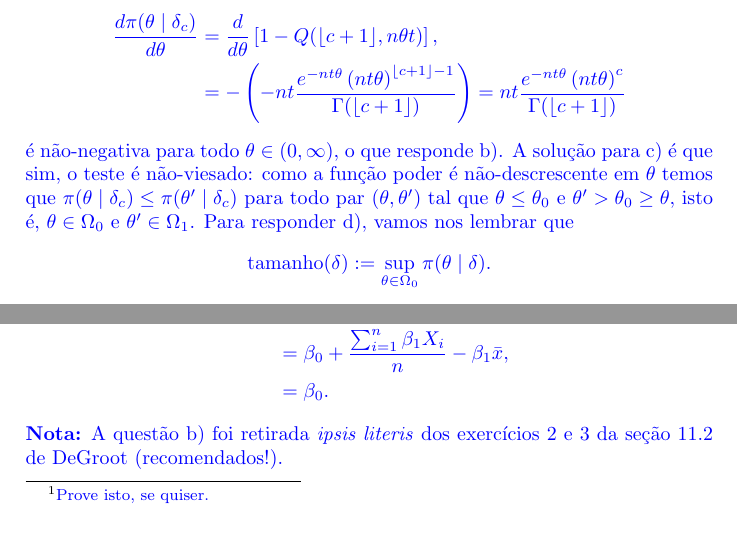
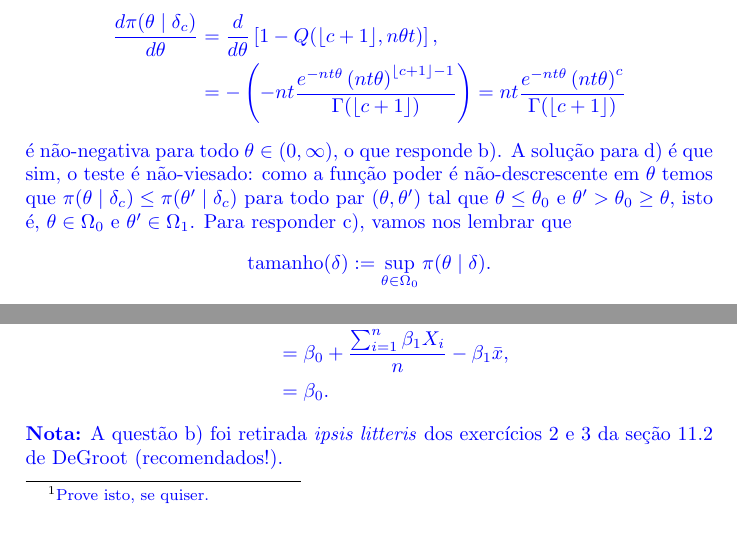
Before and after one commit to maxbiostat/Statistical_Inference_BSc, a LaTeX document (provas/A22020_solucoes.tex): two parts of pages 4 and 7 of 9, joined at a grey line, cut so that both start at the same text. Compiled offline with pdfLaTeX.

Commit message:
itens c e d estavam trocados na solução da Q1

```diff
--- a/provas/A22020_solucoes.tex
+++ b/provas/A22020_solucoes.tex
@@ -129,8 +129,8 @@ Utilizando a outra dica dada no começo da prova, vemos que  a derivada
  &= -\left(-nt\frac{e^{-nt\theta}\left(nt\theta\right)^{\floor*{c+1}-1}}{\Gamma(\floor*{c + 1})}\right) = nt\frac{e^{-nt\theta}\left(nt\theta\right)^{c}}{\Gamma(\floor*{c + 1})}
 \end{align*}
 é não-negativa para todo $\theta \in (0, \infty)$, o que responde b).
-A solução para c) é que sim, o teste é não-viesado: como a função poder é não-descrescente em $\theta$ temos que $\pi(\theta \mid \delta_c) \leq \pi(\theta^\prime \mid \delta_c)$ para todo par $(\theta, \theta^\prime)$ tal que $\theta \leq \theta_0$ e $\theta^\prime > \theta_0 \geq \theta$, isto é, $\theta \in \Omega_0$ e $\theta^\prime \in \Omega_1$.
-Para responder d), vamos nos lembrar que
+A solução para d) é que sim, o teste é não-viesado: como a função poder é não-descrescente em $\theta$ temos que $\pi(\theta \mid \delta_c) \leq \pi(\theta^\prime \mid \delta_c)$ para todo par $(\theta, \theta^\prime)$ tal que $\theta \leq \theta_0$ e $\theta^\prime > \theta_0 \geq \theta$, isto é, $\theta \in \Omega_0$ e $\theta^\prime \in \Omega_1$.
+Para responder c), vamos nos lembrar que
 $$\operatorname{tamanho}(\delta) := \sup_{\theta \in \Omega_0} \pi(\theta \mid \delta).$$
 Como $\pi(\theta \mid \delta_c)$ é não descrescente e $\Omega_0 = (0, \theta_0]$, temos:
 $$\operatorname{tamanho}(\delta_c) = \sup_{\theta \leq \theta_0} \pi(\theta \mid \delta_c) = 1-Q(\floor*{c + 1}, n\theta_0t) =: \alpha_0.$$
@@ -259,7 +259,7 @@ Para $\hat{\beta_0}$, temos
   &= \beta_0  + \frac{\sum_{i=1}^n \beta_1X_i}{n} - \beta_1\bar{x},\\
   &= \beta_0.
 \end{align*}
-\textbf{Nota:} A questão b) foi retirada~\textit{ipsis literis} dos exercícios  2 e 3 da seção 11.2 de DeGroot (recomendados!).
+\textbf{Nota:} A questão b) foi retirada~\textit{ipsis litteris} dos exercícios  2 e 3 da seção 11.2 de DeGroot (recomendados!).
 }
 
 \section*{Questão Bônus: uma transformação útil.}
```
